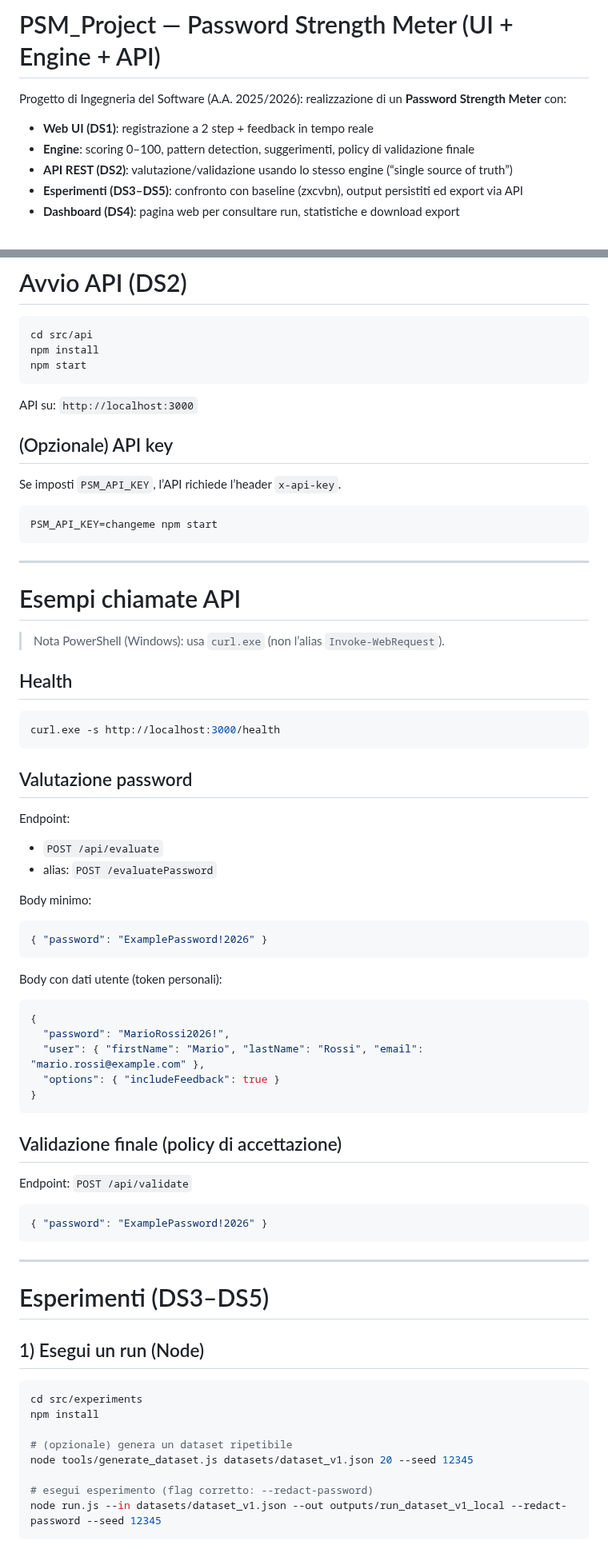
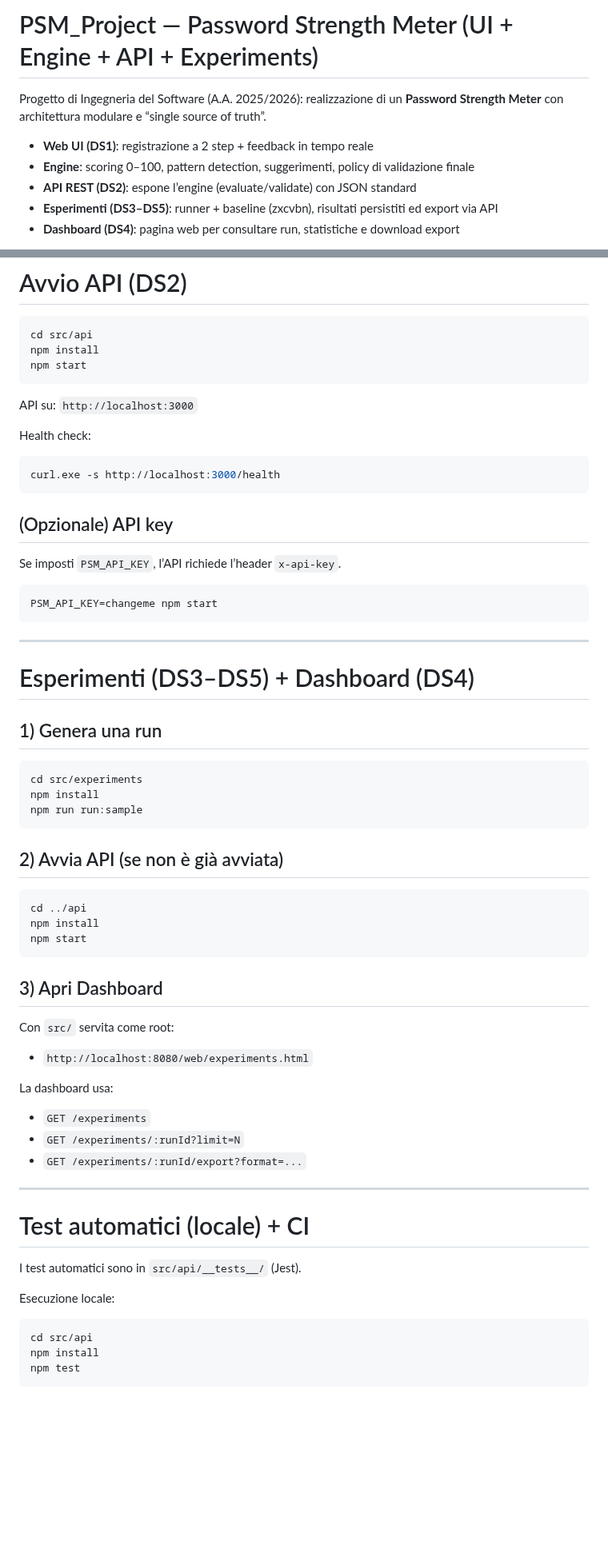
Before and after one commit to MarcoBelviso-59/PSM_Project, a Markdown page: README.md, 2 parts joined by grey strips. Shown at 80% size. Rendered like a GitHub page; blank space fills up the shorter version.

```diff
--- a/README.md
+++ b/README.md
@@ -1,9 +1,10 @@
-# PSM_Project — Password Strength Meter (UI + Engine + API)
+# PSM_Project — Password Strength Meter (UI + Engine + API + Experiments)
 
-Progetto di Ingegneria del Software (A.A. 2025/2026): realizzazione di un **Password Strength Meter** con:
+Progetto di Ingegneria del Software (A.A. 2025/2026): realizzazione di un **Password Strength Meter** con architettura modulare e “single source of truth”.
+
 - **Web UI (DS1)**: registrazione a 2 step + feedback in tempo reale
 - **Engine**: scoring 0–100, pattern detection, suggerimenti, policy di validazione finale
-- **API REST (DS2)**: valutazione/validazione usando lo stesso engine (“single source of truth”)
-- **Esperimenti (DS3–DS5)**: confronto con baseline (zxcvbn), output persistiti ed export via API
+- **API REST (DS2)**: espone l’engine (evaluate/validate) con JSON standard
+- **Esperimenti (DS3–DS5)**: runner + baseline (zxcvbn), risultati persistiti ed export via API
 - **Dashboard (DS4)**: pagina web per consultare run, statistiche e download export
 
@@ -70,6 +77,11 @@ npm start
 ~~~
 API su: `http://localhost:3000`
 
+Health check:
+~~~bash
+curl.exe -s http://localhost:3000/health
+~~~
+
 ## (Opzionale) API key
 Se imposti `PSM_API_KEY`, l’API richiede l’header `x-api-key`.
 
@@ -79,51 +91,39 @@ PSM_API_KEY=changeme npm start
 
 ---
 
-# Esempi chiamate API
-> Nota PowerShell (Windows): usa `curl.exe` (non l’alias `Invoke-WebRequest`).
-
-## Health
+# Esperimenti (DS3–DS5) + Dashboard (DS4)
+## 1) Genera una run
 ~~~bash
-curl.exe -s http://localhost:3000/health
+cd src/experiments
+npm install
+npm run run:sample
 ~~~
 
-## Valutazione password
-Endpoint:
-- `POST /api/evaluate`
-- alias: `POST /evaluatePassword`
-
-Body minimo:
-~~~json
-{ "password": "ExamplePassword!2026" }
+## 2) Avvia API (se non è già avviata)
+~~~bash
+cd ../api
+npm install
+npm start
 ~~~
 
-Body con dati utente (token personali):
-~~~json
-{
-  "password": "MarioRossi2026!",
-  "user": { "firstName": "Mario", "lastName": "Rossi", "email": "mario.rossi@example.com" },
-  "options": { "includeFeedback": true }
-}
-~~~
+## 3) Apri Dashboard
+Con `src/` servita come root:
+- `http://localhost:8080/web/experiments.html`
 
-## Validazione finale (policy di accettazione)
-Endpoint: `POST /api/validate`
-~~~json
-{ "password": "ExamplePassword!2026" }
-~~~
+La dashboard usa:
+- `GET /experiments`
+- `GET /experiments/:runId?limit=N`
+- `GET /experiments/:runId/export?format=...`
 
 ---
 
-# Esperimenti (DS3–DS5)
-## 1) Esegui un run (Node)
+# Test automatici (locale) + CI
+I test automatici sono in `src/api/__tests__/` (Jest).
+
+Esecuzione locale:
 ~~~bash
-cd src/experiments
+cd src/api
 npm install
-
-# (opzionale) genera un dataset ripetibile
-node tools/generate_dataset.js datasets/dataset_v1.json 20 --seed 12345
-
-# esegui esperimento (flag corretto: --redact-password)
-node run.js --in datasets/dataset_v1.json --out outputs/run_dataset_v1_local --redact-password --seed 12345
+npm test
 ~~~
 
```
Also changed, not shown: other parts of README.md (+31 -70 lines).
